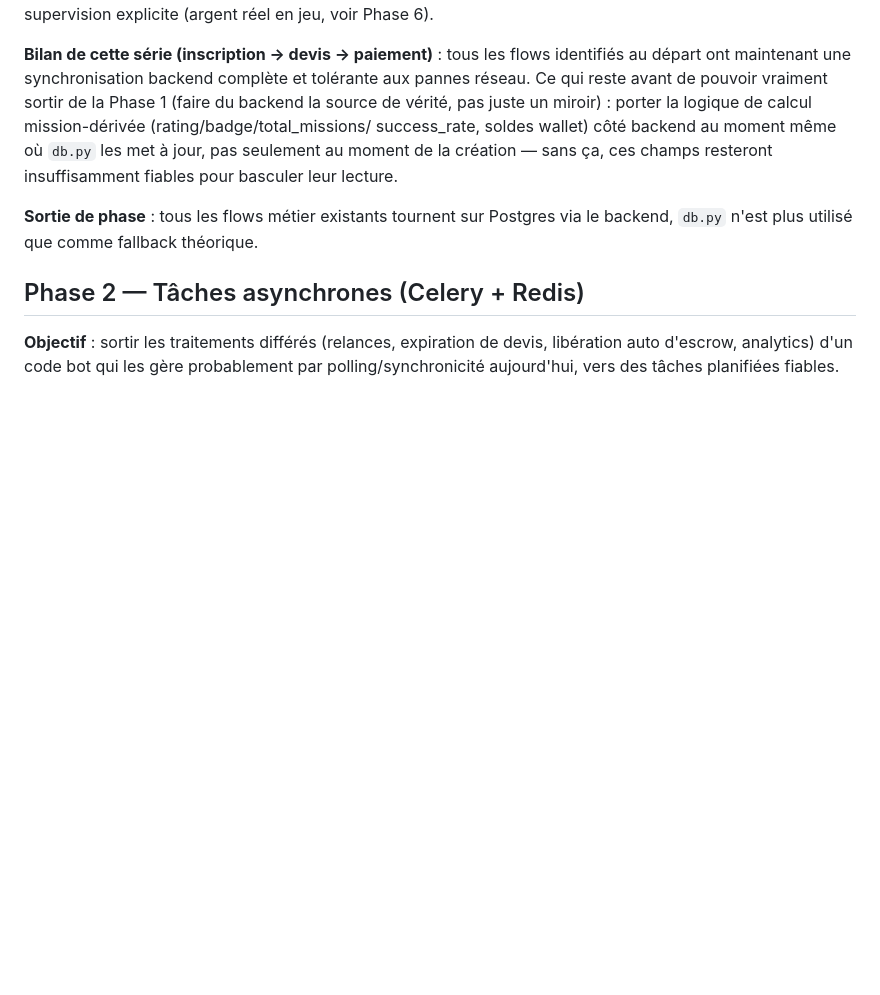
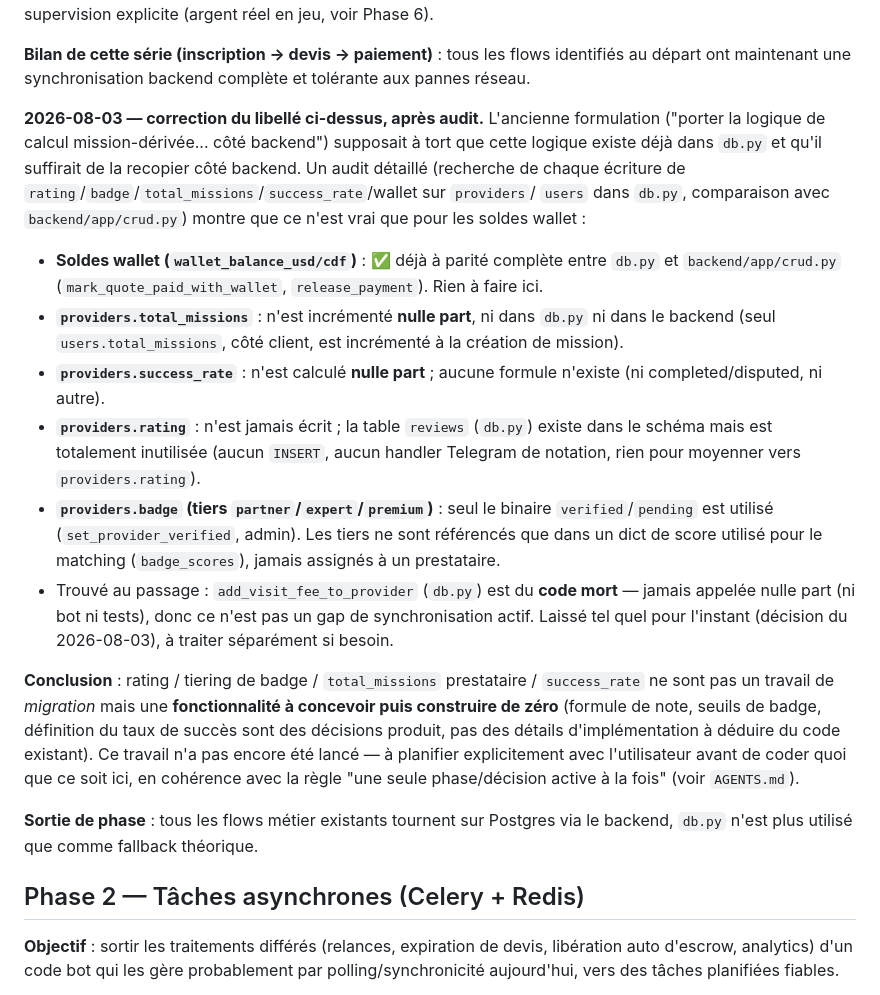
Before and after one commit to lokakaoben20-max/Nexis-Hub, a Markdown page: V5_MIGRATION_PLAN.md, the part around the change. Rendered like a GitHub page; blank space fills up the shorter version.

Commit message:
docs: correct Phase 1 exit criteria after audit of mission-derived fields
The prior wording assumed db.py already had rating/badge-tiering/
total_missions(provider)/success_rate recalculation logic ready to port
to the backend. It doesn't exist on either side except for wallet
balances, which are already at full parity. Documents the actual state
so the next agent doesn't go looking for logic that was never built,
and flags this as a from-scratch feature requiring product decisions
before implementation.

Co-Authored-By: Claude Sonnet 5 <noreply@anthropic.com>

```diff
--- a/V5_MIGRATION_PLAN.md
+++ b/V5_MIGRATION_PLAN.md
@@ -131,12 +131,44 @@ basculer sans supervision explicite (argent réel en jeu, voir Phase 6).
 
 **Bilan de cette série (inscription → devis → paiement)** : tous les flows
 identifiés au départ ont maintenant une synchronisation backend complète et
-tolérante aux pannes réseau. Ce qui reste avant de pouvoir vraiment sortir de
-la Phase 1 (faire du backend la source de vérité, pas juste un miroir) :
-porter la logique de calcul mission-dérivée (rating/badge/total_missions/
-success_rate, soldes wallet) côté backend au moment même où `db.py` les met à
-jour, pas seulement au moment de la création — sans ça, ces champs resteront
-insuffisamment fiables pour basculer leur lecture.
+tolérante aux pannes réseau.
+
+**2026-08-03 — correction du libellé ci-dessus, après audit.** L'ancienne
+formulation ("porter la logique de calcul mission-dérivée... côté backend")
+supposait à tort que cette logique existe déjà dans `db.py` et qu'il suffirait
+de la recopier côté backend. Un audit détaillé (recherche de chaque écriture
+de `rating`/`badge`/`total_missions`/`success_rate`/wallet sur `providers`/
+`users` dans `db.py`, comparaison avec `backend/app/crud.py`) montre que ce
+n'est vrai que pour les soldes wallet :
+
+- **Soldes wallet (`wallet_balance_usd/cdf`)** : ✅ déjà à parité complète entre
+  `db.py` et `backend/app/crud.py` (`mark_quote_paid_with_wallet`,
+  `release_payment`). Rien à faire ici.
+- **`providers.total_missions`** : n'est incrémenté **nulle part**, ni dans
+  `db.py` ni dans le backend (seul `users.total_missions`, côté client, est
+  incrémenté à la création de mission).
+- **`providers.success_rate`** : n'est calculé **nulle part** ; aucune formule
+  n'existe (ni completed/disputed, ni autre).
+- **`providers.rating`** : n'est jamais écrit ; la table `reviews` (`db.py`)
+  existe dans le schéma mais est totalement inutilisée (aucun `INSERT`, aucun
+  handler Telegram de notation, rien pour moyenner vers `providers.rating`).
+- **`providers.badge` (tiers `partner`/`expert`/`premium`)** : seul le binaire
+  `verified`/`pending` est utilisé (`set_provider_verified`, admin). Les tiers
+  ne sont référencés que dans un dict de score utilisé pour le matching
+  (`badge_scores`), jamais assignés à un prestataire.
+- Trouvé au passage : `add_visit_fee_to_provider` (`db.py`) est du **code
+  mort** — jamais appelée nulle part (ni bot ni tests), donc ce n'est pas un
+  gap de synchronisation actif. Laissé tel quel pour l'instant (décision du
+  2026-08-03), à traiter séparément si besoin.
+
+**Conclusion** : rating / tiering de badge / `total_missions` prestataire /
+`success_rate` ne sont pas un travail de *migration* mais une **fonctionnalité
+à concevoir puis construire de zéro** (formule de note, seuils de badge,
+définition du taux de succès sont des décisions produit, pas des détails
+d'implémentation à déduire du code existant). Ce travail n'a pas encore été
+lancé — à planifier explicitement avec l'utilisateur avant de coder quoi que
+ce soit ici, en cohérence avec la règle "une seule phase/décision active à la
+fois" (voir `AGENTS.md`).
 
 **Sortie de phase** : tous les flows métier existants tournent sur Postgres via le
 backend, `db.py` n'est plus utilisé que comme fallback théorique.
```
